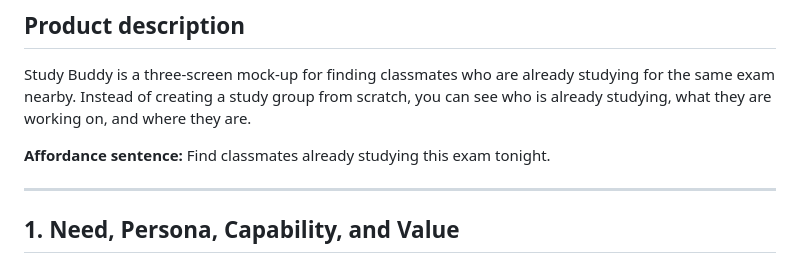
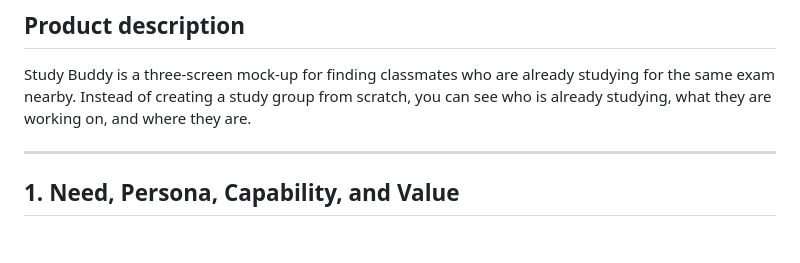
Before and after one commit to Mjpalm13/same-exam, a Markdown page: README.md, the part around the change. GitHub-like rendering; blank space fills up the shorter version.

Commit message:
Remove sentences
Removed the affordance sentence from the product description.

```diff
--- a/README.md
+++ b/README.md
@@ -10,7 +10,6 @@ First AI commit, before I changed anything: https://github.com/Mjpalm13/same-exa
 
 Study Buddy is a three-screen mock-up for finding classmates who are already studying for the same exam nearby. Instead of creating a study group from scratch, you can see who is already studying, what they are working on, and where they are.
 
-**Affordance sentence:** Find classmates already studying this exam tonight.
 
 ---
 
```
